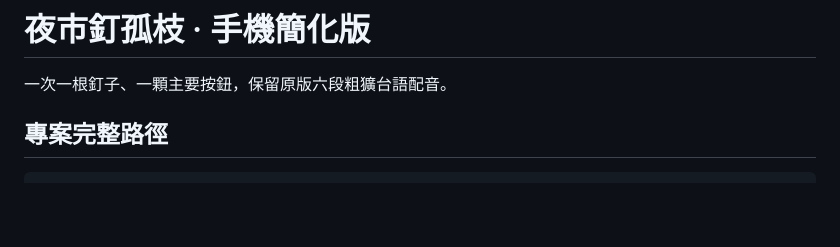
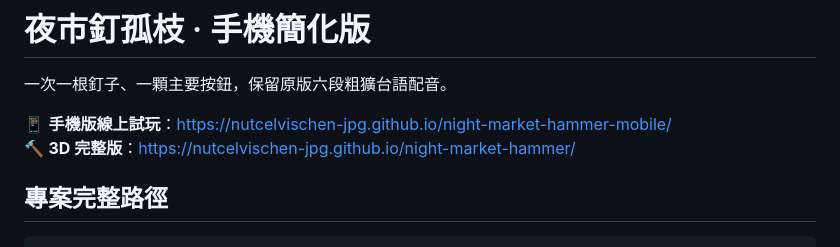
Before and after one commit to nutcelvischen-jpg/night-market-hammer-mobile, a Markdown page: README.md, the part around the change. GitHub-like rendering; blank space fills up the shorter version.

Commit message:
docs: add GitHub Pages live links

```diff
--- a/README.md
+++ b/README.md
@@ -1,6 +1,9 @@
 # 夜市釘孤枝 · 手機簡化版
 
 一次一根釘子、一顆主要按鈕，保留原版六段粗獷台語配音。
+
+📱 **手機版線上試玩**：[https://nutcelvischen-jpg.github.io/night-market-hammer-mobile/](https://nutcelvischen-jpg.github.io/night-market-hammer-mobile/)
+🔨 **3D 完整版**：[https://nutcelvischen-jpg.github.io/night-market-hammer/](https://nutcelvischen-jpg.github.io/night-market-hammer/)
 
 ## 專案完整路徑
 
```
